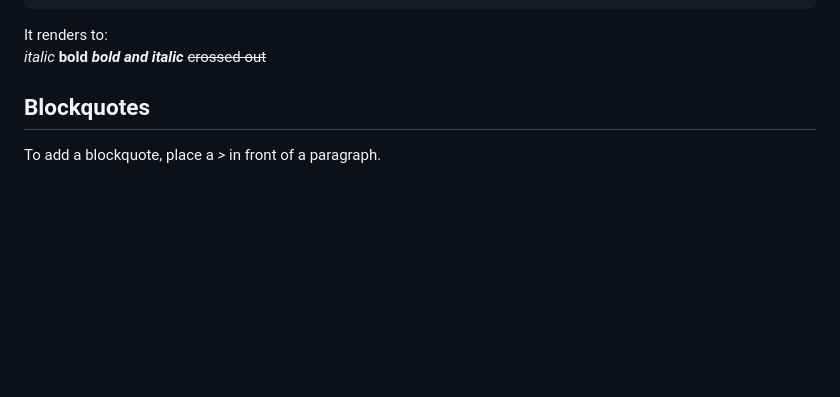
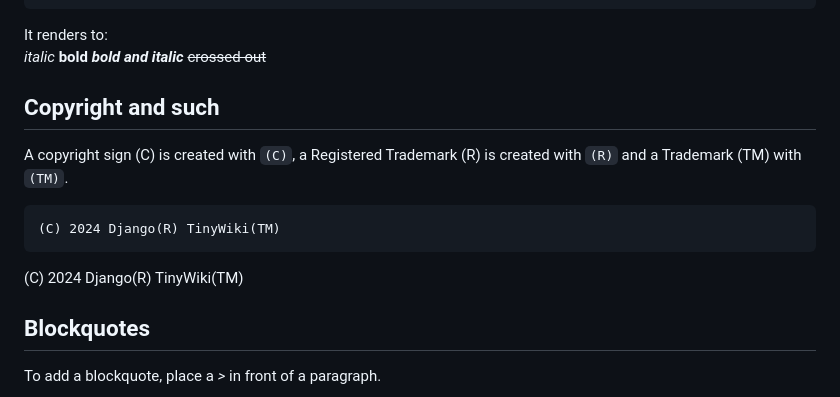
Before and after one commit to django-tinytools/django-tinywiki, a Markdown page: django_tinywiki/builtin_wiki_pages/en.markdown.md, the part around the change. Drawn GitHub-style; blank space fills up the shorter version.

Commit message:
Copyright section added to en.markdown.md

````diff
--- a/django_tinywiki/builtin_wiki_pages/en.markdown.md
+++ b/django_tinywiki/builtin_wiki_pages/en.markdown.md
@@ -92,6 +92,17 @@ It renders to:
 **bold**
 ***bold and italic***
 ~~crossed out~~
+
+## Copyright and such
+
+A copyright sign (C) is created with ```(C)```, a Registered Trademark (R) is
+created with ```(R)``` and a Trademark (TM) with ```(TM)```.
+
+``` { .markdown }
+(C) 2024 Django(R) TinyWiki(TM)
+```
+
+(C) 2024 Django(R) TinyWiki(TM)
 
 ## Blockquotes
 
````
